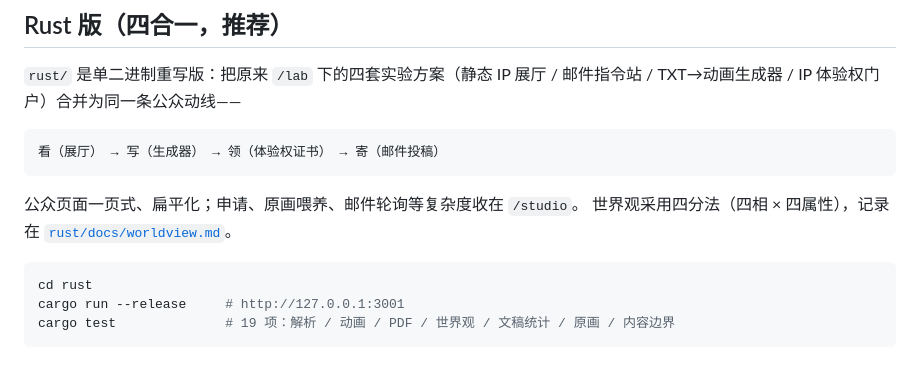
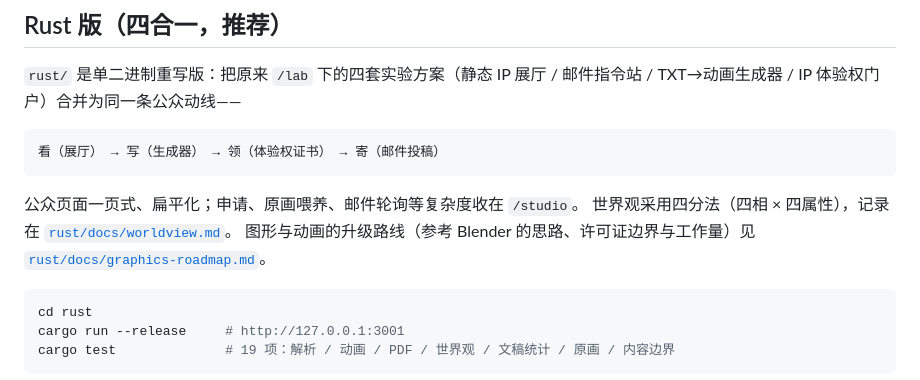
Before and after one commit to xubicheng/wayhug.com, a Markdown page: README.md, the part around the change. Rendered like a GitHub page.

Commit message:
docs(rust): 图形与动画升级路线（参考 Blender 思路、许可证边界与工作量）

````diff
--- a/README.md
+++ b/README.md
@@ -13,6 +13,7 @@
 
 公众页面一页式、扁平化；申请、原画喂养、邮件轮询等复杂度收在 `/studio`。
 世界观采用四分法（四相 × 四属性），记录在 [`rust/docs/worldview.md`](rust/docs/worldview.md)。
+图形与动画的升级路线（参考 Blender 的思路、许可证边界与工作量）见 [`rust/docs/graphics-roadmap.md`](rust/docs/graphics-roadmap.md)。
 
 ```bash
 cd rust
````
Also changed, not shown: rust/docs/graphics-roadmap.md (added, +116 -0 lines).
